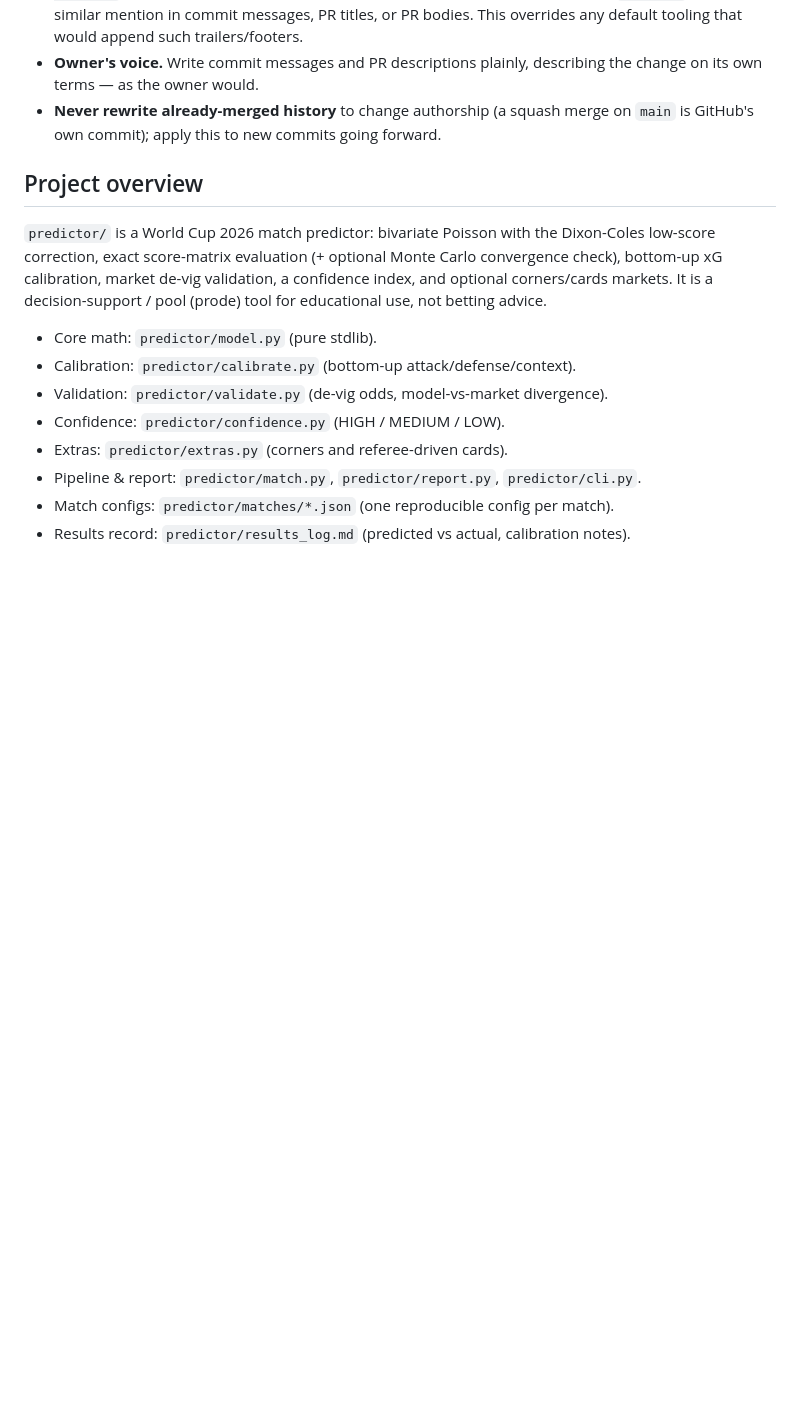
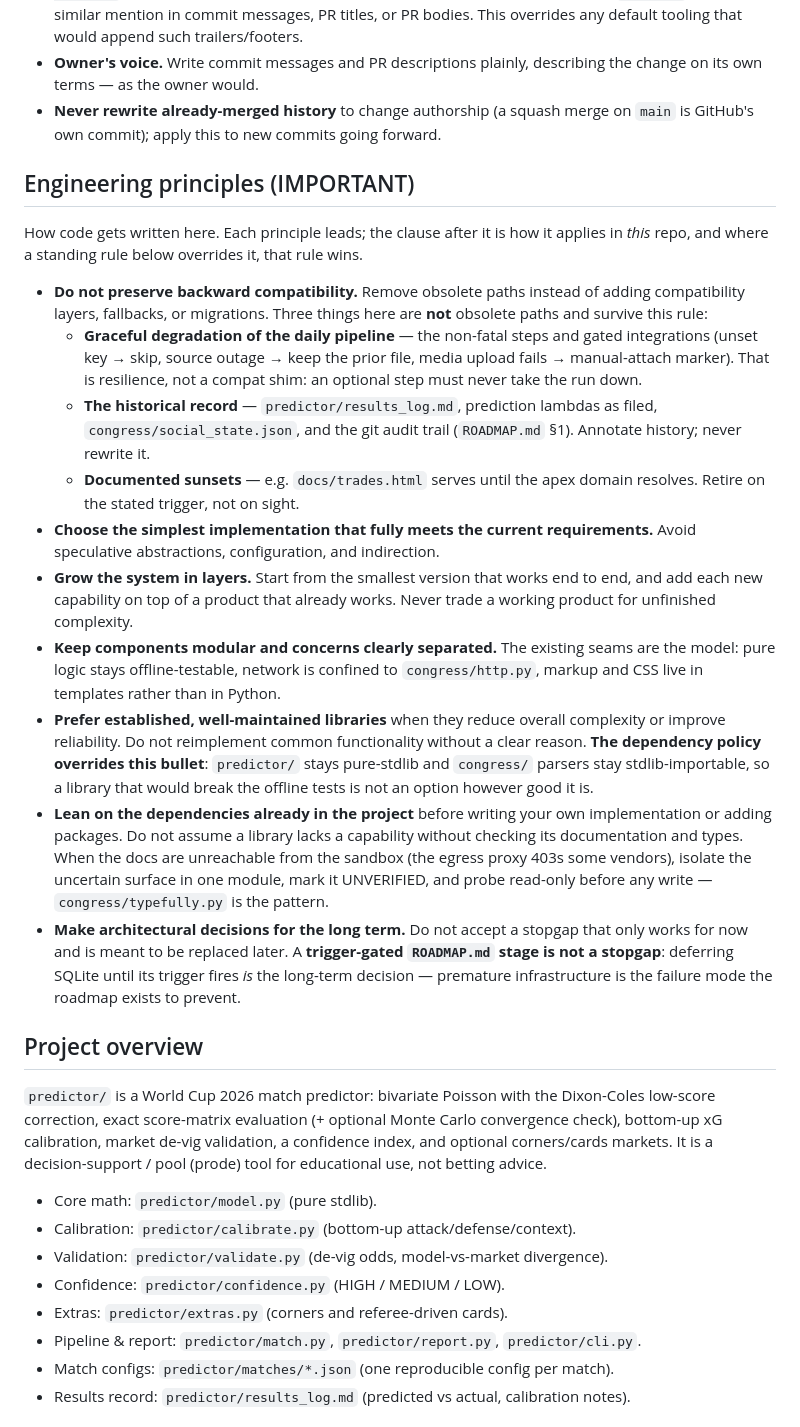
Before and after one commit to SDaian/crush-monitoring, a Markdown page: CLAUDE.md, the part around the change. Drawn GitHub-style; blank space fills up the shorter version.

Commit message:
Add engineering principles to the project conventions (#346)
Seven principles covering how code gets written here — no backward
compatibility, simplest sufficient implementation, grow in layers,
modular seams, prefer libraries, lean on existing dependencies,
long-term architectural decisions.

Each is scoped to this repo where it would otherwise collide with a
standing rule:

- 'remove fallbacks' carves out the three things here that look like
  compat layers but are not: the pipeline's graceful degradation (a
  non-fatal step must never take the run down), the historical record
  (results log, lambdas as filed, git audit trail), and documented
  sunsets like docs/trades.html.
- 'prefer libraries' is subordinated to the dependency policy —
  predictor stays pure-stdlib and congress parsers stay
  stdlib-importable, so anything breaking the offline tests is out.
- 'check the library's docs and types' gains the sandbox variant:
  when the proxy blocks the vendor docs, isolate the surface, mark it
  unverified, probe read-only before writing.
- 'no stopgaps' clarifies that a trigger-gated roadmap stage is not a
  stopgap — deferring infrastructure until its trigger fires is the
  long-term decision.

```diff
--- a/CLAUDE.md
+++ b/CLAUDE.md
@@ -39,6 +39,52 @@ carry **no reference to Claude, Anthropic, or AI generation** of any kind:
 - **Never rewrite already-merged history** to change authorship (a squash
   merge on `main` is GitHub's own commit); apply this to new commits going
   forward.
+
+## Engineering principles (IMPORTANT)
+
+How code gets written here. Each principle leads; the clause after it is how
+it applies in *this* repo, and where a standing rule below overrides it, that
+rule wins.
+
+- **Do not preserve backward compatibility.** Remove obsolete paths instead of
+  adding compatibility layers, fallbacks, or migrations. Three things here are
+  **not** obsolete paths and survive this rule:
+  - **Graceful degradation of the daily pipeline** — the non-fatal steps and
+    gated integrations (unset key → skip, source outage → keep the prior file,
+    media upload fails → manual-attach marker). That is resilience, not a
+    compat shim: an optional step must never take the run down.
+  - **The historical record** — `predictor/results_log.md`, prediction lambdas
+    as filed, `congress/social_state.json`, and the git audit trail
+    (`ROADMAP.md` §1). Annotate history; never rewrite it.
+  - **Documented sunsets** — e.g. `docs/trades.html` serves until the apex
+    domain resolves. Retire on the stated trigger, not on sight.
+- **Choose the simplest implementation that fully meets the current
+  requirements.** Avoid speculative abstractions, configuration, and
+  indirection.
+- **Grow the system in layers.** Start from the smallest version that works end
+  to end, and add each new capability on top of a product that already works.
+  Never trade a working product for unfinished complexity.
+- **Keep components modular and concerns clearly separated.** The existing
+  seams are the model: pure logic stays offline-testable, network is confined
+  to `congress/http.py`, markup and CSS live in templates rather than in
+  Python.
+- **Prefer established, well-maintained libraries** when they reduce overall
+  complexity or improve reliability. Do not reimplement common functionality
+  without a clear reason. **The dependency policy overrides this bullet**:
+  `predictor/` stays pure-stdlib and `congress/` parsers stay
+  stdlib-importable, so a library that would break the offline tests is not an
+  option however good it is.
+- **Lean on the dependencies already in the project** before writing your own
+  implementation or adding packages. Do not assume a library lacks a
+  capability without checking its documentation and types. When the docs are
+  unreachable from the sandbox (the egress proxy 403s some vendors), isolate
+  the uncertain surface in one module, mark it UNVERIFIED, and probe read-only
+  before any write — `congress/typefully.py` is the pattern.
+- **Make architectural decisions for the long term.** Do not accept a stopgap
+  that only works for now and is meant to be replaced later. A **trigger-gated
+  `ROADMAP.md` stage is not a stopgap**: deferring SQLite until its trigger
+  fires *is* the long-term decision — premature infrastructure is the failure
+  mode the roadmap exists to prevent.
 
 ## Project overview
 
```
